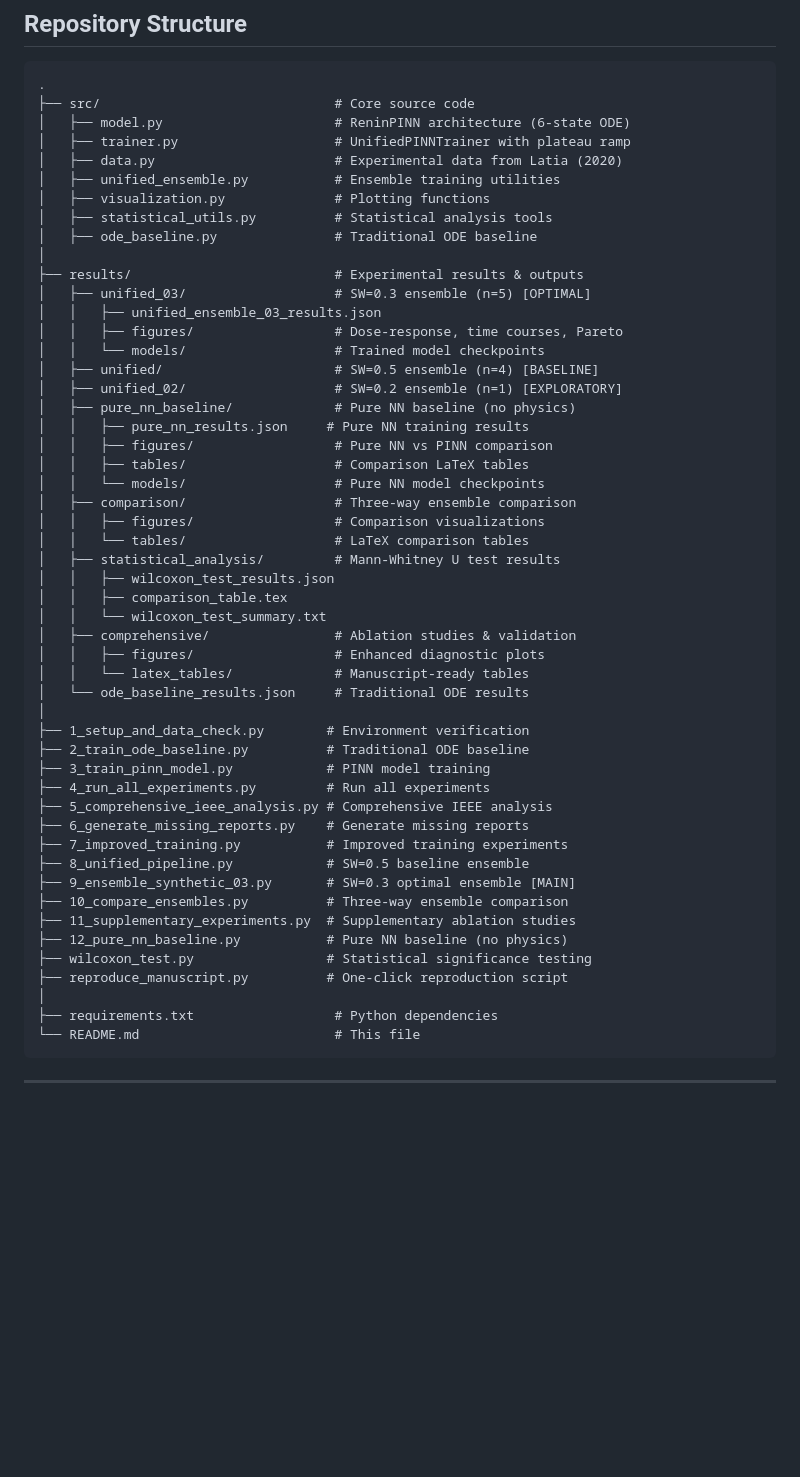
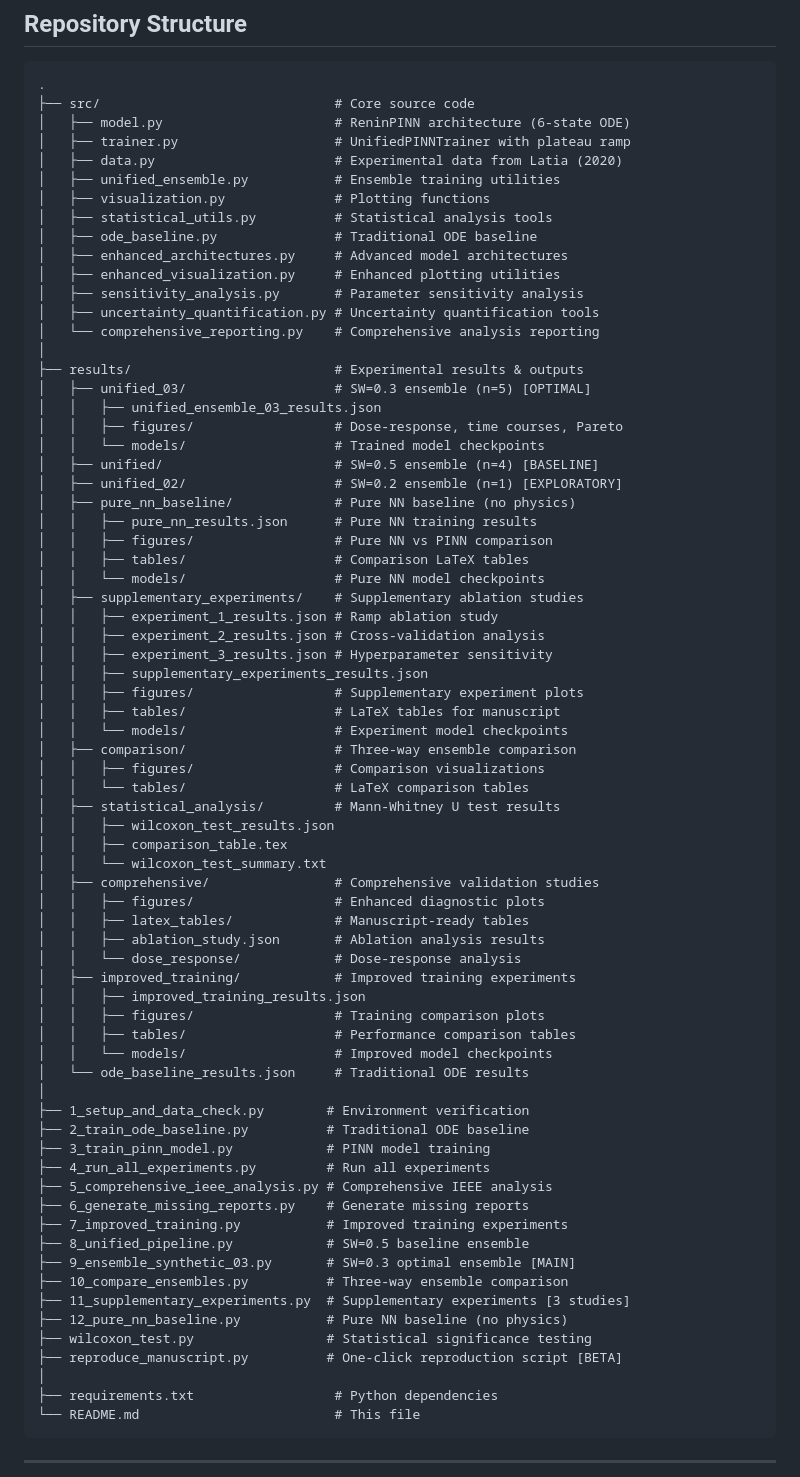
Before and after one commit to jurjsorinliviu/PINN-Modeling-of-Glucocorticoid-Renin-Regulation, a Markdown page: README.md, the part around one of its changes. Drawn GitHub-style; blank space fills up the shorter version.

```diff
--- a/README.md
+++ b/README.md
@@ -71,6 +71,11 @@ We developed a **PINN ensemble** that achieves **R² = 0.803 ± 0.015** on exper
 │   ├── visualization.py              # Plotting functions
 │   ├── statistical_utils.py          # Statistical analysis tools
 │   ├── ode_baseline.py               # Traditional ODE baseline
+│   ├── enhanced_architectures.py     # Advanced model architectures
+│   ├── enhanced_visualization.py     # Enhanced plotting utilities
+│   ├── sensitivity_analysis.py       # Parameter sensitivity analysis
+│   ├── uncertainty_quantification.py # Uncertainty quantification tools
+│   └── comprehensive_reporting.py    # Comprehensive analysis reporting
 │
 ├── results/                          # Experimental results & outputs
 │   ├── unified_03/                   # SW=0.3 ensemble (n=5) [OPTIMAL]
@@ -80,10 +85,18 @@ We developed a **PINN ensemble** that achieves **R² = 0.803 ± 0.015** on exper
 │   ├── unified/                      # SW=0.5 ensemble (n=4) [BASELINE]
 │   ├── unified_02/                   # SW=0.2 ensemble (n=1) [EXPLORATORY]
 │   ├── pure_nn_baseline/             # Pure NN baseline (no physics)
-│   │   ├── pure_nn_results.json     # Pure NN training results
+│   │   ├── pure_nn_results.json      # Pure NN training results
 │   │   ├── figures/                  # Pure NN vs PINN comparison
 │   │   ├── tables/                   # Comparison LaTeX tables
 │   │   └── models/                   # Pure NN model checkpoints
+│   ├── supplementary_experiments/    # Supplementary ablation studies
+│   │   ├── experiment_1_results.json # Ramp ablation study
+│   │   ├── experiment_2_results.json # Cross-validation analysis
+│   │   ├── experiment_3_results.json # Hyperparameter sensitivity
+│   │   ├── supplementary_experiments_results.json
+│   │   ├── figures/                  # Supplementary experiment plots
+│   │   ├── tables/                   # LaTeX tables for manuscript
+│   │   └── models/                   # Experiment model checkpoints
 │   ├── comparison/                   # Three-way ensemble comparison
 │   │   ├── figures/                  # Comparison visualizations
 │   │   └── tables/                   # LaTeX comparison tables
@@ -91,9 +104,16 @@ We developed a **PINN ensemble** that achieves **R² = 0.803 ± 0.015** on exper
 │   │   ├── wilcoxon_test_results.json
 │   │   ├── comparison_table.tex
 │   │   └── wilcoxon_test_summary.txt
-│   ├── comprehensive/                # Ablation studies & validation
+│   ├── comprehensive/                # Comprehensive validation studies
 │   │   ├── figures/                  # Enhanced diagnostic plots
-│   │   └── latex_tables/             # Manuscript-ready tables
+│   │   ├── latex_tables/             # Manuscript-ready tables
+│   │   ├── ablation_study.json       # Ablation analysis results
+│   │   └── dose_response/            # Dose-response analysis
+│   ├── improved_training/            # Improved training experiments
+│   │   ├── improved_training_results.json
+│   │   ├── figures/                  # Training comparison plots
+│   │   ├── tables/                   # Performance comparison tables
+│   │   └── models/                   # Improved model checkpoints
 │   └── ode_baseline_results.json     # Traditional ODE results
 │
 ├── 1_setup_and_data_check.py        # Environment verification
@@ -106,10 +126,10 @@ We developed a **PINN ensemble** that achieves **R² = 0.803 ± 0.015** on exper
 ├── 8_unified_pipeline.py            # SW=0.5 baseline ensemble
 ├── 9_ensemble_synthetic_03.py       # SW=0.3 optimal ensemble [MAIN]
 ├── 10_compare_ensembles.py          # Three-way ensemble comparison
-├── 11_supplementary_experiments.py  # Supplementary ablation studies
+├── 11_supplementary_experiments.py  # Supplementary experiments [3 studies]
 ├── 12_pure_nn_baseline.py           # Pure NN baseline (no physics)
 ├── wilcoxon_test.py                 # Statistical significance testing
-├── reproduce_manuscript.py          # One-click reproduction script
+├── reproduce_manuscript.py          # One-click reproduction script [BETA]
 │
 ├── requirements.txt                  # Python dependencies
 └── README.md                         # This file
```
Also changed, not shown: other parts of README.md (+65 -19 lines).
